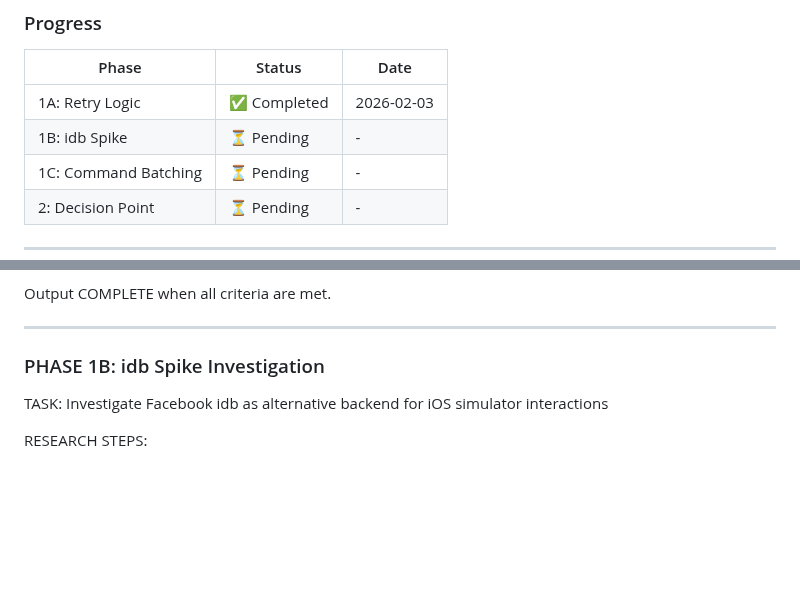
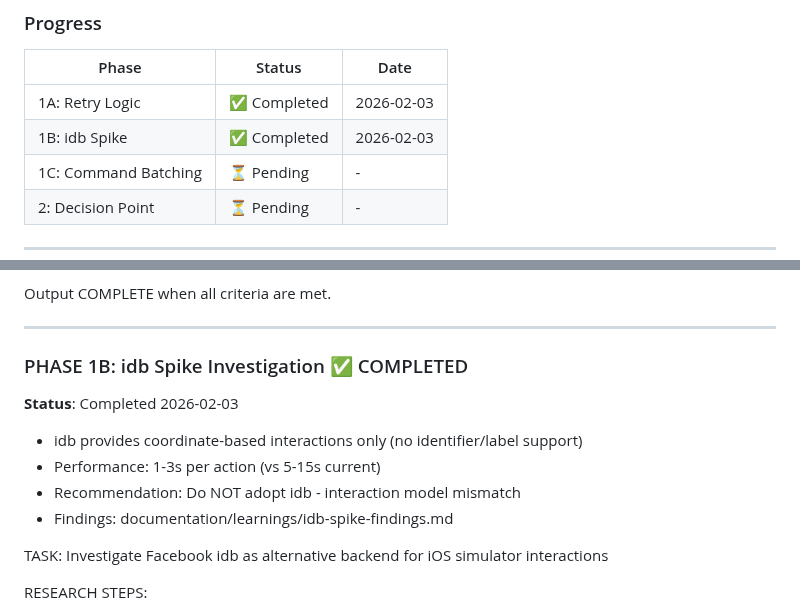
Before and after one commit to chmc/listall, a Markdown page: documentation/PLAN.md, 2 parts joined by grey strips. Rendered like a GitHub page; blank space fills up the shorter version.

```diff
--- a/documentation/PLAN.md
+++ b/documentation/PLAN.md
@@ -46,7 +46,7 @@ Each phase below is designed to be run as a Ralph Loop prompt. Copy the phase co
 | Phase | Status | Date |
 |-------|--------|------|
 | 1A: Retry Logic | ✅ Completed | 2026-02-03 |
-| 1B: idb Spike | ⏳ Pending | - |
+| 1B: idb Spike | ✅ Completed | 2026-02-03 |
 | 1C: Command Batching | ⏳ Pending | - |
 | 2: Decision Point | ⏳ Pending | - |
 
@@ -90,7 +90,13 @@ Output COMPLETE when all criteria are met.
 
 ---
 
-### PHASE 1B: idb Spike Investigation
+### PHASE 1B: idb Spike Investigation ✅ COMPLETED
+
+**Status**: Completed 2026-02-03
+- idb provides coordinate-based interactions only (no identifier/label support)
+- Performance: 1-3s per action (vs 5-15s current)
+- Recommendation: Do NOT adopt idb - interaction model mismatch
+- Findings: documentation/learnings/idb-spike-findings.md
 
 TASK: Investigate Facebook idb as alternative backend for iOS simulator interactions
 
```
Also changed, not shown: documentation/learnings/idb-spike-findings.md (added, +210 -0 lines).
